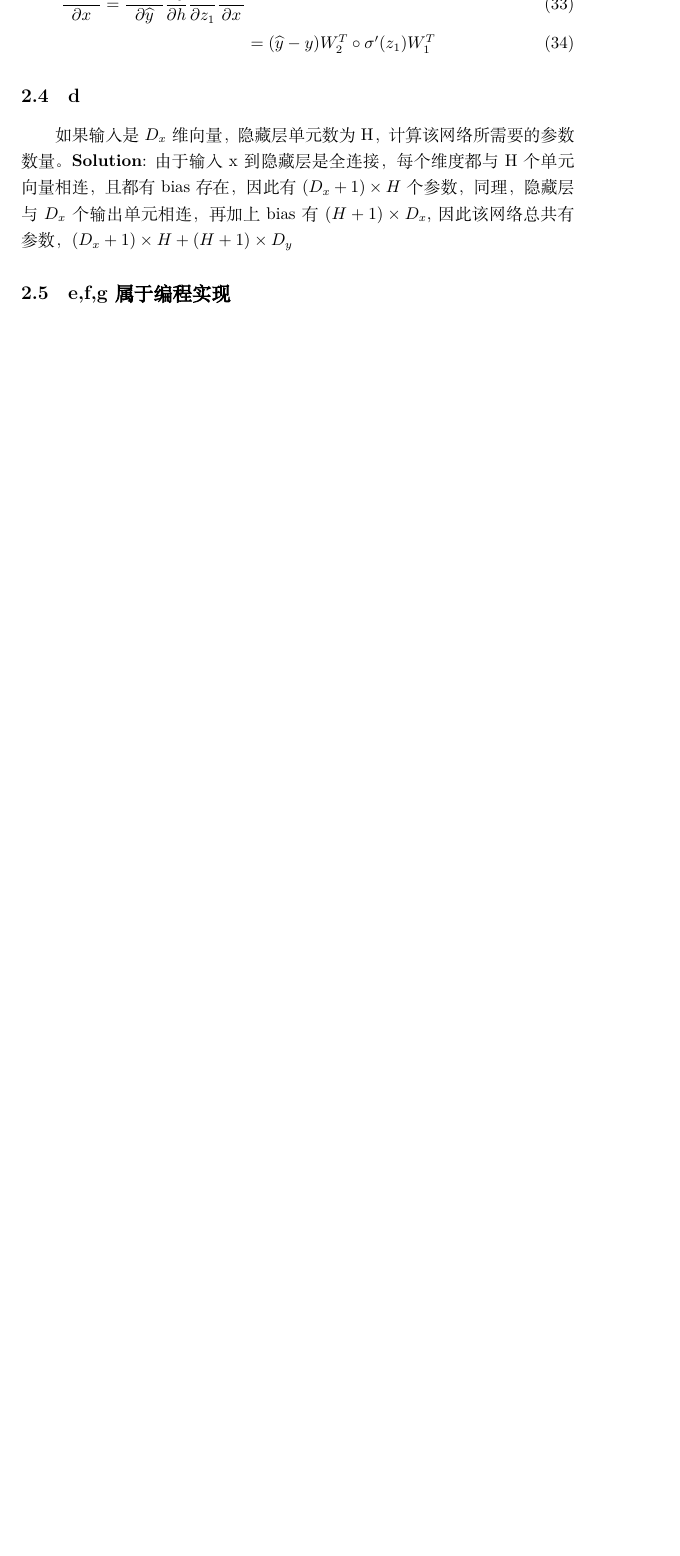
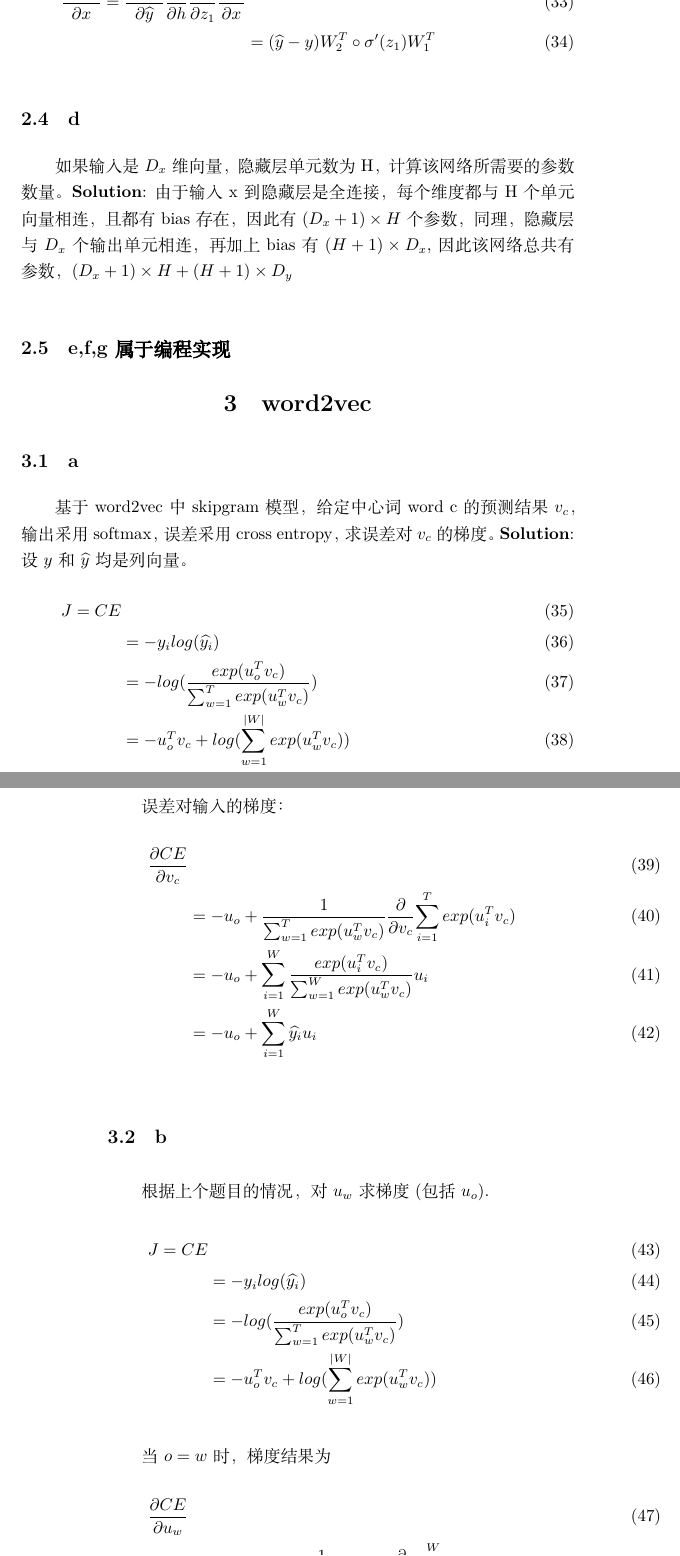
Before and after one commit to syw2014/DL-Course, a LaTeX problem sheet (course/cs244n/doc/assignment1.tex): part of page 5 of 5 before the commit and two parts of pages 5 and 6 of 7 after it, the two joined at a grey line, cut so that both start at the same text, the shorter picture padded with empty space. Compiled offline with XeLaTeX; a missing font is replaced by an installed copy or a similar font.

Commit message:
continue wirte translation for lecture notes1 and assignment1

```diff
--- a/course/cs244n/doc/assignment1.tex
+++ b/course/cs244n/doc/assignment1.tex
@@ -153,3 +153,42 @@ $z_1 = W_1x + b_1 \\ \widehat{y}=W_2h + b_2 \\ h = sigmod(z_1)=\sigma(z_1)$
 由于输入x到隐藏层是全连接，每个维度都与H个单元向量相连，且都有bias存在，因此有$(D_x + 1)\times H$个参数，同理，隐藏层与$D_x$个输出单元相连，再加上bias有$(H + 1)\times D_x$,因此该网络总共有参数，$(D_x +1)\times H + (H+1)\times D_y$
 \subsection{e,f,g属于编程实现}
 
+% 3
+\section{word2vec}
+% 3.a
+\subsection{a}
+基于word2vec中skipgram 模型，给定中心词word c的预测结果$v_c$，输出采用softmax，误差采用cross entropy，求误差对$v_c$的梯度。
+\textbf{Solution}:
+设$y$和$\widehat{y}$均是列向量。
+\begin{align}
+J = CE \\
+& = -{y_i}log(\widehat{y_i}) \\
+& = -log(\frac{exp(u_o^Tv_c)}{\sum_{w=1}^{T}exp(u_w^Tv_c)}) \\
+& = -u_o^Tv_c + log({\sum_{w=1}^{|W|}exp(u_w^Tv_c)})
+\end{align}
+
+误差对输入的梯度：
+\begin{align}
+\frac{\partial{CE}}{\partial{v_c}}  \\
+& = -u_o + \frac{1}{\sum_{w=1}^{T}exp(u_w^Tv_c)}\frac{\partial}{\partial{v_c}}{\sum_{i=1}^{T}exp(u_i^Tv_c)} \\
+& = -u_o + \sum_{i=1}^{W}\frac{exp(u_i^Tv_c)}{\sum_{w=1}^{W}exp(u_w^Tv_c)}u_i \\
+& = -u_o + \sum_{i=1}^{W}\widehat{y_i}u_i
+\end{align}
+
+% 3.b
+\subsection{b}
+根据上个题目的情况，对$u_w$求梯度(包括$u_o$).
+\begin{align}
+J = CE \\
+& = -{y_i}log(\widehat{y_i}) \\
+& = -log(\frac{exp(u_o^Tv_c)}{\sum_{w=1}^{T}exp(u_w^Tv_c)}) \\
+& = -u_o^Tv_c + log({\sum_{w=1}^{|W|}exp(u_w^Tv_c)})
+\end{align}
+
+当$o=w$时，梯度结果为
+\begin{align}
+\frac{\partial{CE}}{\partial{u_w}} \\
+	& = -v_c + \frac{1}{\sum_{w=1}^{W}exp(u_w^Tv_c)}\frac{\partial}{\partial{u_w}}\sum_{i=1}^{W}exp(u_i^Tv_c) \\
+& = -v_c + \frac{exp(u_w^Tv_c)}{\sum_{w=1}^{W}exp(u_w^Tv_c)}v_c \\
+& = (\widehat{y_w}-1)v_c
+\end{align}
```
Also changed, not shown: course/cs244n/doc/Learning Notes.tex (+33 -1 lines), course/cs244n/doc/images/ng_object.png (added), course/cs244n/doc/images/sigmod.png (added), course/cs244n/doc/assignment1.tex (18 more changed lines).
